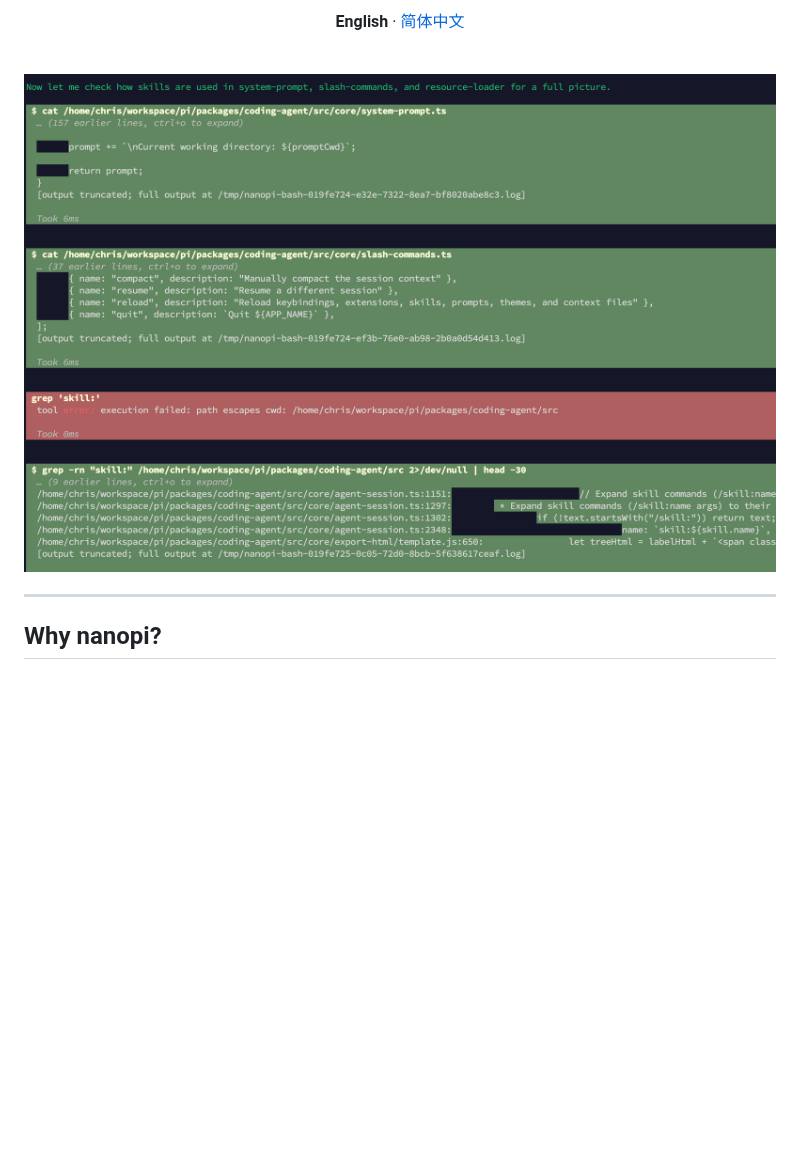
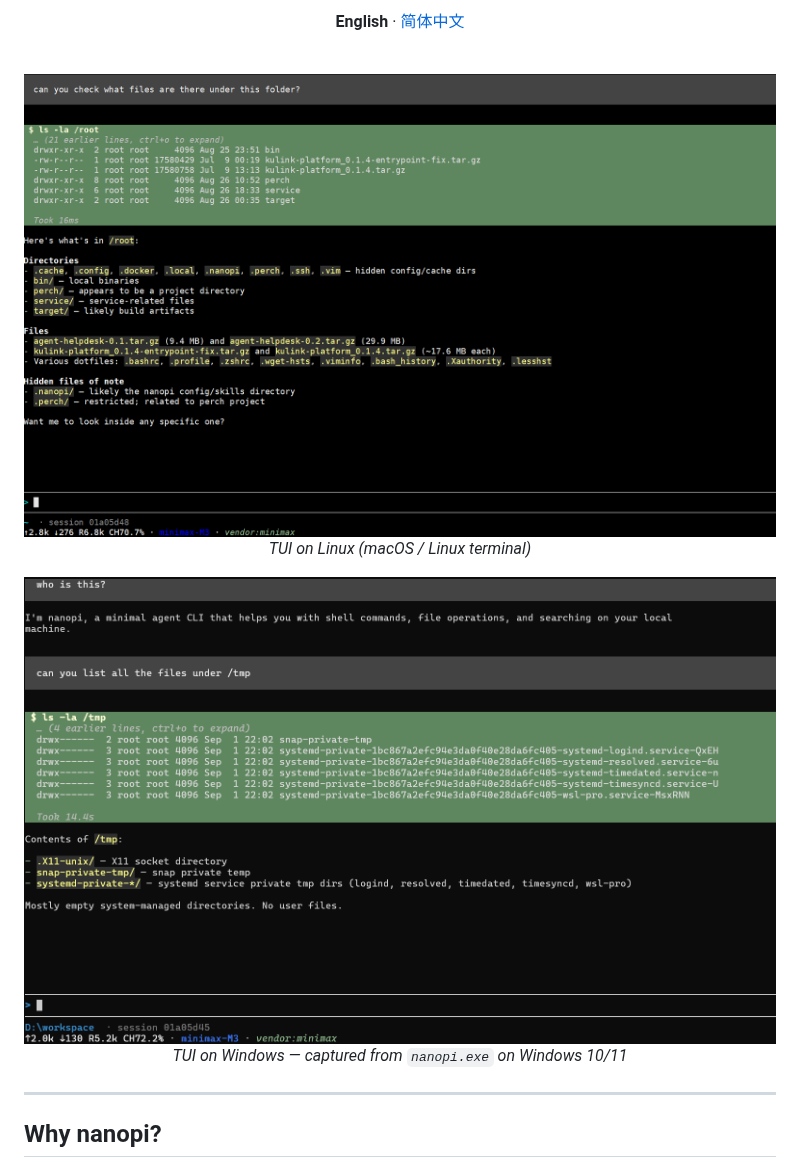
Before and after one commit to ChrisZhangJin/nanopi, a Markdown page: README.md, the part around the change. Drawn GitHub-style; pictures changed too: img/tui.png, img/tui_win.png (added); blank space fills up the shorter version.

```diff
--- a/README.md
+++ b/README.md
@@ -20,6 +20,12 @@ Runs on Alpine, on CentOS 6, and anywhere `npm install` isn't an option.
 <br>
 
 <img src="https://raw.githubusercontent.com/ChrisZhangJin/nanopi/main/img/tui.png" alt="nanopi TUI screenshot" width="760">
+
+<p><em>TUI on Linux (macOS / Linux terminal)</em></p>
+
+<img src="https://raw.githubusercontent.com/ChrisZhangJin/nanopi/main/img/tui_win.png" alt="nanopi TUI screenshot (Windows)" width="760">
+
+<p><em>TUI on Windows — captured from <code>nanopi.exe</code> on Windows 10/11</em></p>
 
 </div>
 
```
Also changed, not shown: README_zh.md (+6 -0 lines).
